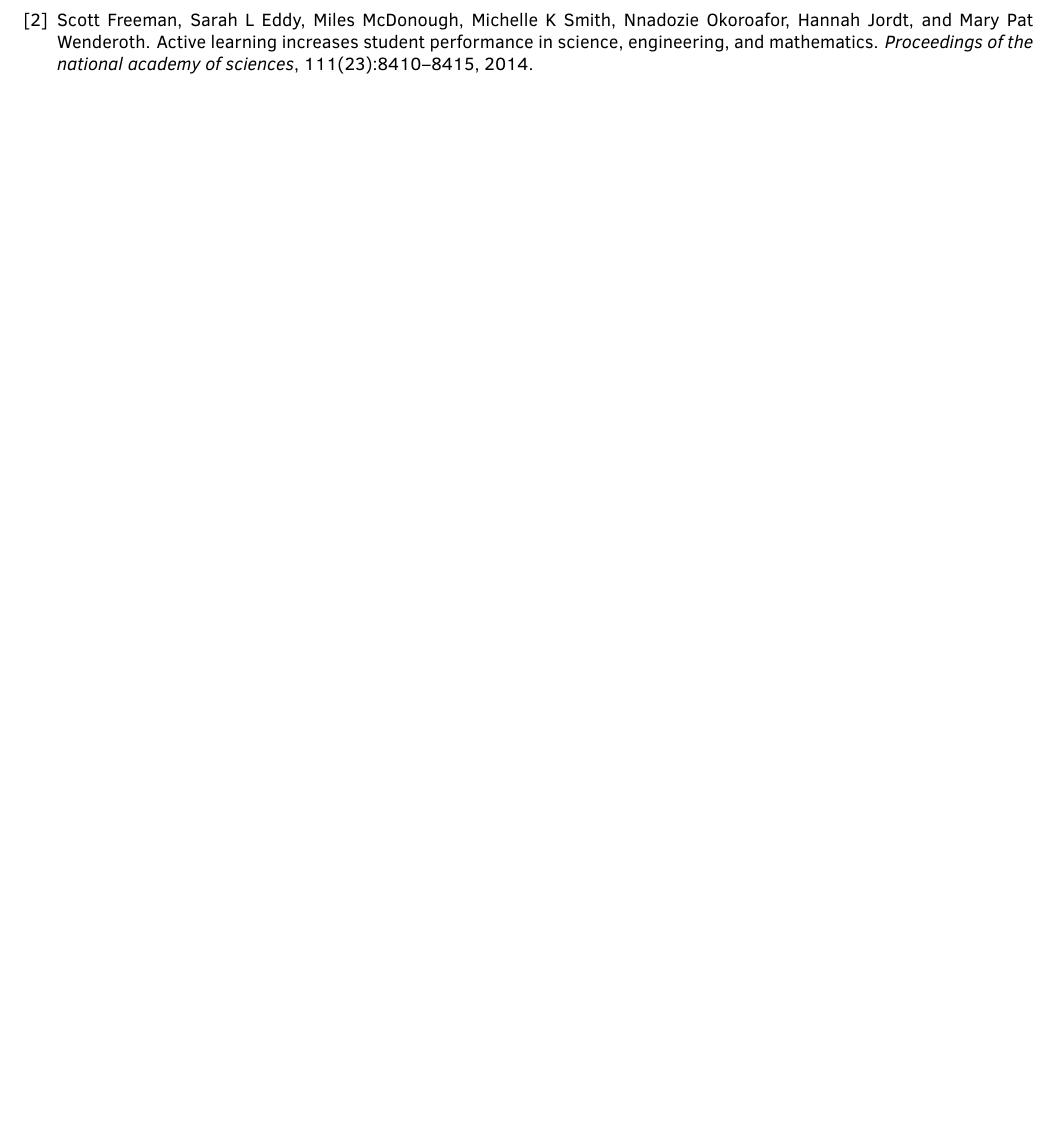
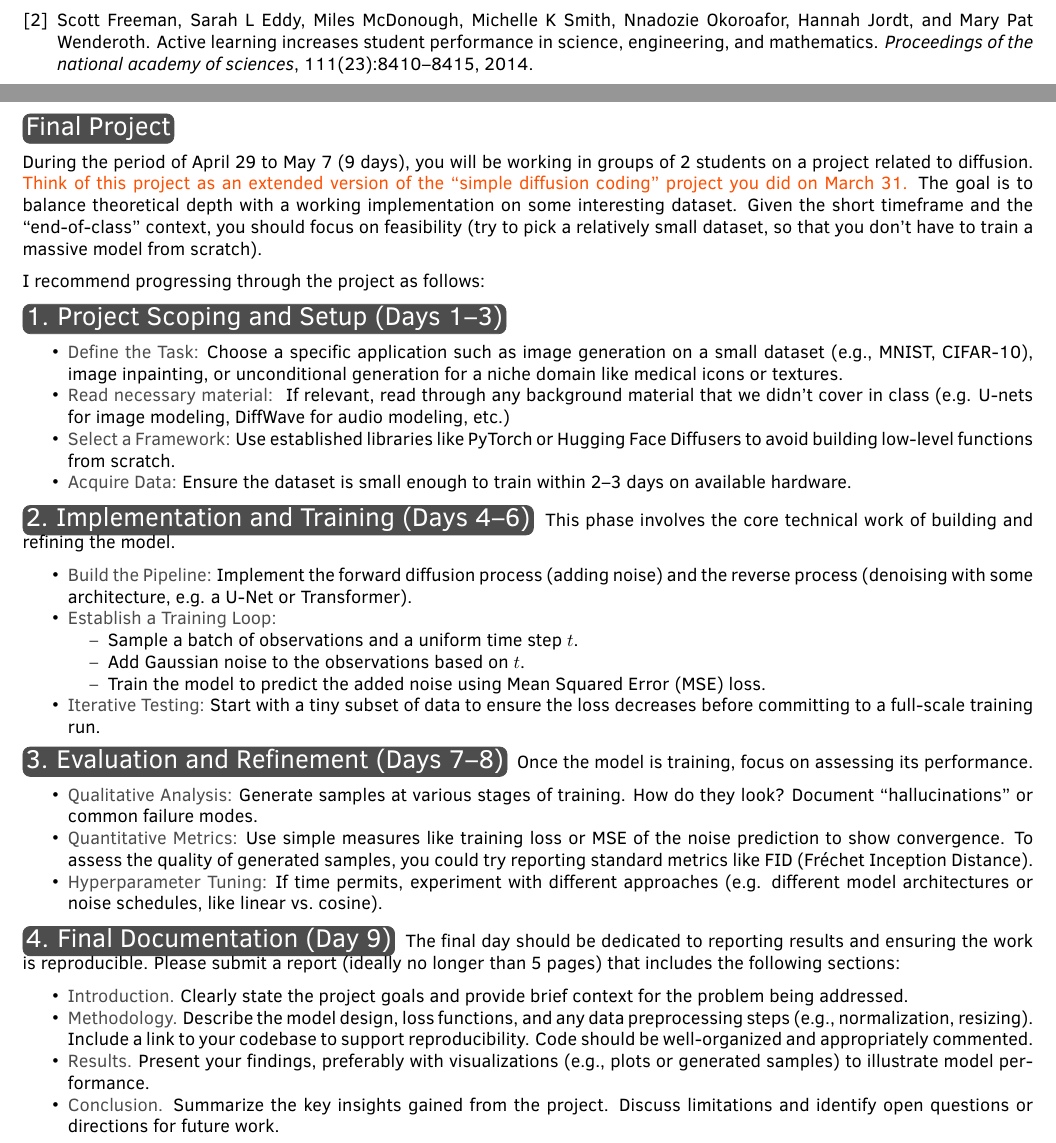
Before and after one commit to mikewojnowicz/csci546_spring2026, a LaTeX document (syllabus/syllabus.tex): part of page 6 of 6 before the commit and two parts of pages 6 and 7 of 8 after it, the two joined at a grey line, cut so that both start at the same text, the shorter picture padded with empty space. Compiled offline with pdfLaTeX.

Commit message:
add final project specs and grading rubric

```diff
--- a/syllabus/syllabus.tex
+++ b/syllabus/syllabus.tex
@@ -462,3 +462,57 @@ Note: The class schedule is tentative; it is subject to change as the course pro
 \bibliographystyle{unsrt}
 
 
+
+
+\newpage
+\makeFullPage
+\section{Final Project}
+
+During the period of April 29 to May 7 (9 days), you will be working in groups of 2 students on a project related to diffusion.    \alert{Think of this project as an extended version of the ``simple diffusion coding'' project you did on March 31.} The goal is to balance theoretical depth with a working implementation on some interesting dataset. Given the short timeframe and the ``end-of-class'' context, you should focus on feasibility (try to pick a relatively small dataset, so that you don't have to train a massive model from scratch).
+
+I recommend progressing through the project as follows:
+
+\section{1. Project Scoping and Setup (Days 1--3)}
+\begin{itemize}
+    \item \textbf{Define the Task:} Choose a specific application such as image generation on a small dataset (e.g., MNIST, CIFAR-10), image inpainting, or unconditional generation for a niche domain like medical icons or textures.
+    \item \textbf{Read necessary material: } If relevant, read through any background material that we didn't cover in class (e.g. U-nets for image modeling, DiffWave for audio modeling, etc.)
+    \item \textbf{Select a Framework:} Use established libraries like  PyTorch or Hugging Face Diffusers to avoid building low-level functions from scratch.
+    \item \textbf{Acquire Data:} Ensure the dataset is small enough to train within 2--3 days on available hardware.
+\end{itemize}
+
+\section{2. Implementation and Training (Days 4--6)}
+This phase involves the core technical work of building and refining the model.
+\begin{itemize}
+
+    \item \textbf{Build the Pipeline:} Implement the forward diffusion process (adding noise) and the reverse process (denoising with some architecture, e.g. a U-Net or Transformer).
+    \item \textbf{Establish a Training Loop:}
+    \begin{itemize}
+        \item Sample a batch of observations and a uniform time step $t$.
+        \item Add Gaussian noise to the observations based on $t$.
+        \item Train the model to predict the added noise using Mean Squared Error (MSE) loss.
+    \end{itemize}
+    \item \textbf{Iterative Testing:} Start with a tiny subset of data to ensure the loss decreases before committing to a full-scale training run.
+\end{itemize}
+
+\section{3. Evaluation and Refinement (Days 7--8)}
+Once the model is training, focus on assessing its performance.
+\begin{itemize}
+    \item \textbf{Qualitative Analysis:} Generate samples at various stages of training.  How do they look? Document ``hallucinations'' or common failure modes.
+    \item \textbf{Quantitative Metrics:} Use simple measures like training loss or MSE of the noise prediction to show convergence. To assess the quality of generated samples, you could try reporting standard metrics like FID (Fr\'echet Inception Distance).
+    \item \textbf{Hyperparameter Tuning:} If time permits, experiment with different approaches (e.g. different model architectures or noise schedules, like linear vs.\ cosine).
+\end{itemize}
+
+\section{4. Final Documentation (Day 9)} The final day should be dedicated to reporting results and ensuring the work is reproducible. Please submit a report (ideally no longer than 5 pages) that includes the following sections:
+
+\begin{itemize}
+    \item \textbf{Introduction.} Clearly state the project goals and provide brief context for the problem being addressed.
+
+    \item \textbf{Methodology.} Describe the model design, loss functions, and any data preprocessing steps (e.g., normalization, resizing). Include a link to your codebase to support reproducibility. Code should be well-organized and appropriately commented.
+
+    \item \textbf{Results.} Present your findings, preferably with visualizations (e.g., plots or generated samples) to illustrate model performance.
+
+    \item \textbf{Conclusion.} Summarize the key insights gained from the project. Discuss limitations and identify open questions or directions for future work.
+\end{itemize}
+
+
+\newpage
```
Also changed, not shown: syllabus/syllabus.pdf, syllabus/syllabus.tex (36 more changed lines).
